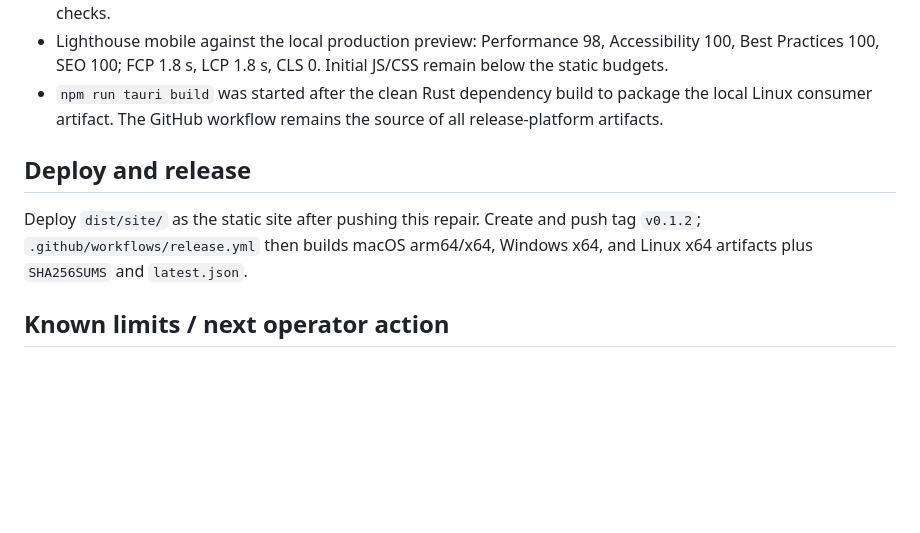
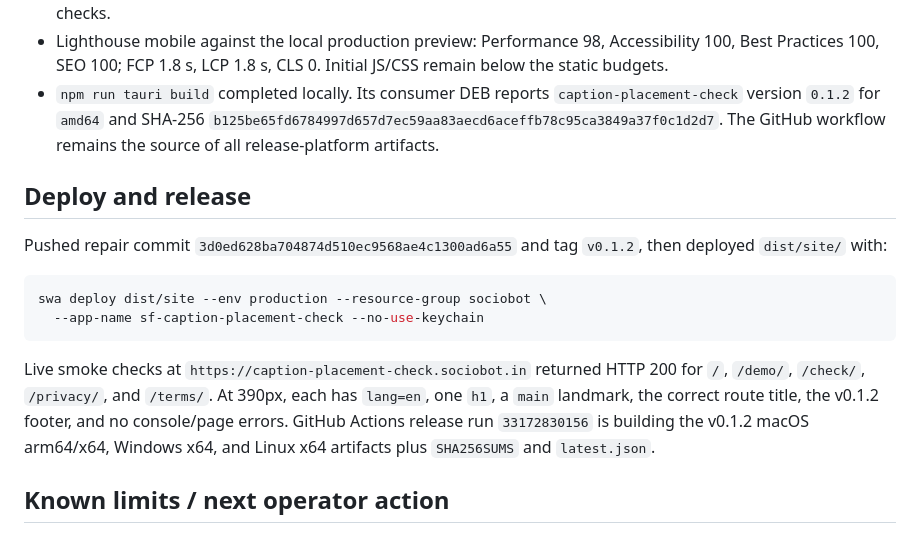
Before and after one commit to B-Divyesh/sf-caption-placement-check, a Markdown page: .factory/handoff.md, the part around the change. Rendered like a GitHub page; blank space fills up the shorter version.

Commit message:
docs: record repair verification and deployment

````diff
--- a/.factory/handoff.md
+++ b/.factory/handoff.md
@@ -55,15 +55,27 @@ npm audit --omit=dev             # 0 vulnerabilities
 - Lighthouse mobile against the local production preview: Performance 98,
   Accessibility 100, Best Practices 100, SEO 100; FCP 1.8 s, LCP 1.8 s,
   CLS 0. Initial JS/CSS remain below the static budgets.
-- `npm run tauri build` was started after the clean Rust dependency build to
-  package the local Linux consumer artifact. The GitHub workflow remains the
-  source of all release-platform artifacts.
+- `npm run tauri build` completed locally. Its consumer DEB reports
+  `caption-placement-check` version `0.1.2` for `amd64` and SHA-256
+  `b125be65fd6784997d657d7ec59aa83aecd6aceffb78c95ca3849a37f0c1d2d7`.
+  The GitHub workflow remains the source of all release-platform artifacts.
 
 ## Deploy and release
 
-Deploy `dist/site/` as the static site after pushing this repair. Create and
-push tag `v0.1.2`; `.github/workflows/release.yml` then builds macOS arm64/x64,
-Windows x64, and Linux x64 artifacts plus `SHA256SUMS` and `latest.json`.
+Pushed repair commit `3d0ed628ba704874d510ec9568ae4c1300ad6a55` and tag
+`v0.1.2`, then deployed `dist/site/` with:
+
+```sh
+swa deploy dist/site --env production --resource-group sociobot \
+  --app-name sf-caption-placement-check --no-use-keychain
+```
+
+Live smoke checks at `https://caption-placement-check.sociobot.in` returned
+HTTP 200 for `/`, `/demo/`, `/check/`, `/privacy/`, and `/terms/`. At 390px,
+each has `lang=en`, one `h1`, a `main` landmark, the correct route title, the
+v0.1.2 footer, and no console/page errors. GitHub Actions release run
+`33172830156` is building the v0.1.2 macOS arm64/x64, Windows x64, and Linux
+x64 artifacts plus `SHA256SUMS` and `latest.json`.
 
 ## Known limits / next operator action
 
````
